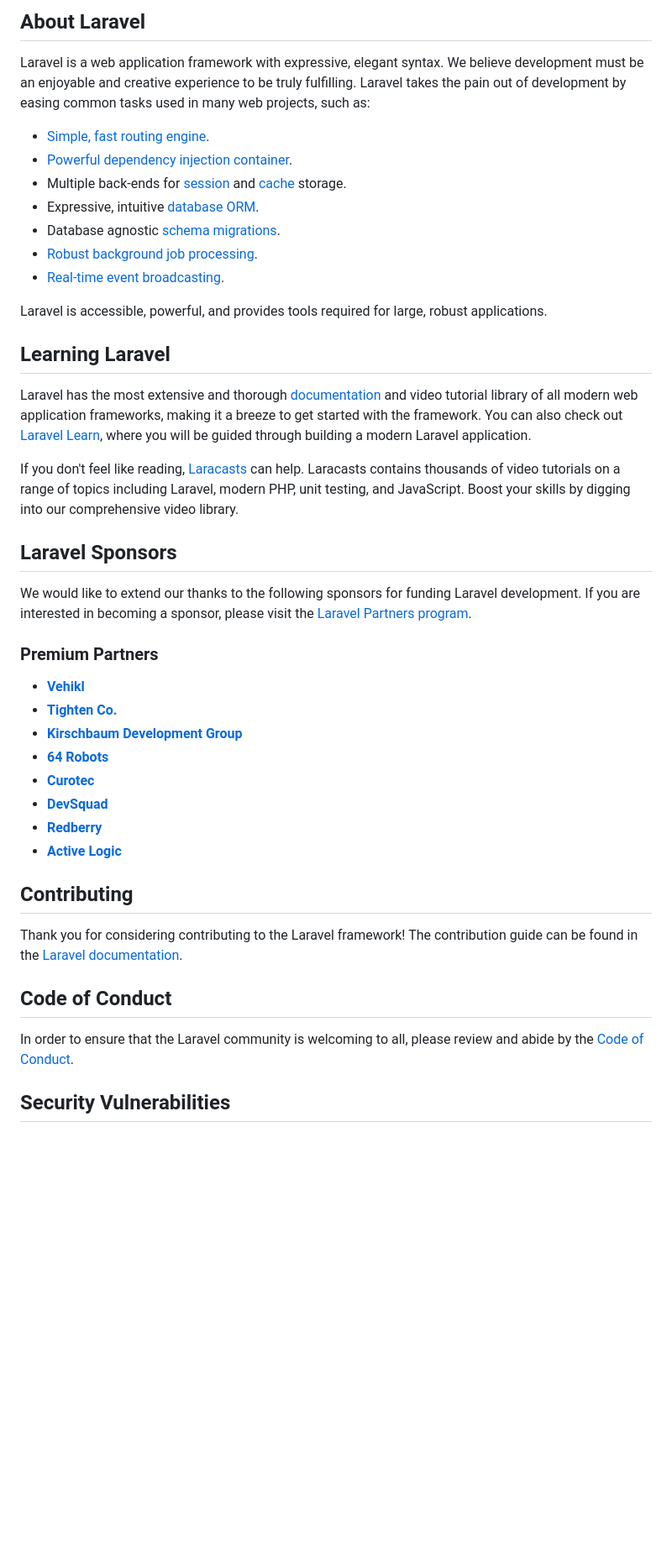
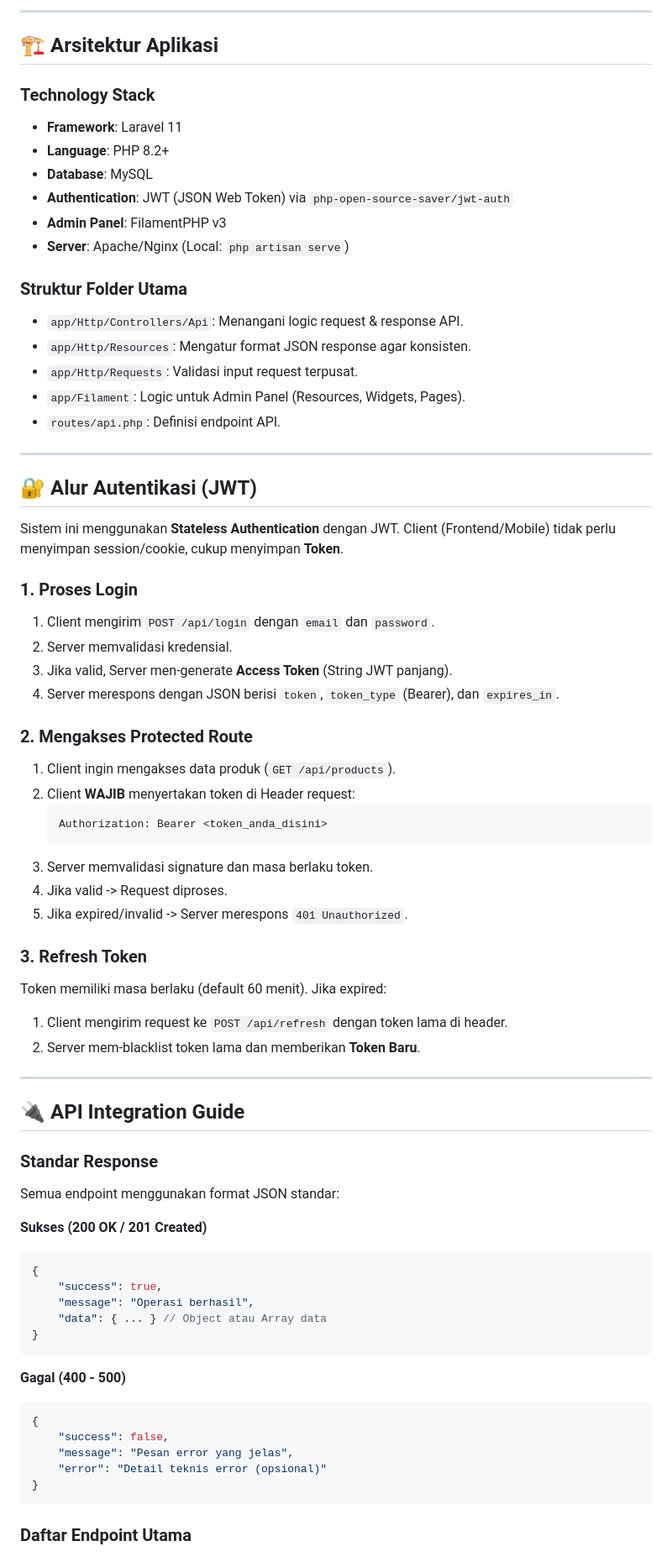
Before and after one commit to zainalsalamun/laravel-crud-product, a Markdown page: README.md, the part around one of its changes. Shown at 84% size. GitHub-like rendering; blank space fills up the shorter version.

Commit message:
docs: Replace generic Laravel README with comprehensive documentation for Swift Planetarium application.

````diff
--- a/README.md
+++ b/README.md
@@ -9,46 +4,74 @@
 
-## About Laravel
+---
 
-Laravel is a web application framework with expressive, elegant syntax. We believe development must be an enjoyable and creative experience to be truly fulfilling. Laravel takes the pain out of development by easing common tasks used in many web projects, such as:
+## 🏗️ Arsitektur Aplikasi
 
-- [Simple, fast routing engine](https://laravel.com/docs/routing).
-- [Powerful dependency injection container](https://laravel.com/docs/container).
-- Multiple back-ends for [session](https://laravel.com/docs/session) and [cache](https://laravel.com/docs/cache) storage.
-- Expressive, intuitive [database ORM](https://laravel.com/docs/eloquent).
-- Database agnostic [schema migrations](https://laravel.com/docs/migrations).
-- [Robust background job processing](https://laravel.com/docs/queues).
-- [Real-time event broadcasting](https://laravel.com/docs/broadcasting).
+### Technology Stack
+-   **Framework**: Laravel 11
+-   **Language**: PHP 8.2+
+-   **Database**: MySQL
+-   **Authentication**: JWT (JSON Web Token) via `php-open-source-saver/jwt-auth`
+-   **Admin Panel**: FilamentPHP v3
+-   **Server**: Apache/Nginx (Local: `php artisan serve`)
 
-Laravel is accessible, powerful, and provides tools required for large, robust applications.
+### Struktur Folder Utama
+-   `app/Http/Controllers/Api`: Menangani logic request & response API.
+-   `app/Http/Resources`: Mengatur format JSON response agar konsisten.
+-   `app/Http/Requests`: Validasi input request terpusat.
+-   `app/Filament`: Logic untuk Admin Panel (Resources, Widgets, Pages).
+-   `routes/api.php`: Definisi endpoint API.
 
-## Learning Laravel
+---
 
-Laravel has the most extensive and thorough [documentation](https://laravel.com/docs) and video tutorial library of all modern web application frameworks, making it a breeze to get started with the framework. You can also check out [Laravel Learn](https://laravel.com/learn), where you will be guided through building a modern Laravel application.
+## 🔐 Alur Autentikasi (JWT)
 
-If you don't feel like reading, [Laracasts](https://laracasts.com) can help. Laracasts contains thousands of video tutorials on a range of topics including Laravel, modern PHP, unit testing, and JavaScript. Boost your skills by digging into our comprehensive video library.
+Sistem ini menggunakan **Stateless Authentication** dengan JWT. Client (Frontend/Mobile) tidak perlu menyimpan session/cookie, cukup menyimpan **Token**.
 
-## Laravel Sponsors
+### 1. Proses Login
+1.  Client mengirim `POST /api/login` dengan `email` dan `password`.
+2.  Server memvalidasi kredensial.
+3.  Jika valid, Server men-generate **Access Token** (String JWT panjang).
+4.  Server merespons dengan JSON berisi `token`, `token_type` (Bearer), dan `expires_in`.
 
-We would like to extend our thanks to the following sponsors for funding Laravel development. If you are interested in becoming a sponsor, please visit the [Laravel Partners program](https://partners.laravel.com).
+### 2. Mengakses Protected Route
+1.  Client ingin mengakses data produk (`GET /api/products`).
+2.  Client **WAJIB** menyertakan token di Header request:
+    ```http
+    Authorization: Bearer <token_anda_disini>
+    ```
+3.  Server memvalidasi signature dan masa berlaku token.
+4.  Jika valid -> Request diproses.
+5.  Jika expired/invalid -> Server merespons `401 Unauthorized`.
 
-### Premium Partners
+### 3. Refresh Token
+Token memiliki masa berlaku (default 60 menit). Jika expired:
+1.  Client mengirim request ke `POST /api/refresh` dengan token lama di header.
+2.  Server mem-blacklist token lama dan memberikan **Token Baru**.
 
-- **[Vehikl](https://vehikl.com)**
-- **[Tighten Co.](https://tighten.co)**
-- **[Kirschbaum Development Group](https://kirschbaumdevelopment.com)**
-- **[64 Robots](https://64robots.com)**
-- **[Curotec](https://www.curotec.com/services/technologies/laravel)**
-- **[DevSquad](https://devsquad.com/hire-laravel-developers)**
-- **[Redberry](https://redberry.international/laravel-development)**
-- **[Active Logic](https://activelogic.com)**
+---
 
-## Contributing
+## 🔌 API Integration Guide
 
-Thank you for considering contributing to the Laravel framework! The contribution guide can be found in the [Laravel documentation](https://laravel.com/docs/contributions).
+### Standar Response
+Semua endpoint menggunakan format JSON standar:
 
-## Code of Conduct
+**Sukses (200 OK / 201 Created)**
+```json
+{
+    "success": true,
+    "message": "Operasi berhasil",
+    "data": { ... } // Object atau Array data
+}
+```
 
-In order to ensure that the Laravel community is welcoming to all, please review and abide by the [Code of Conduct](https://laravel.com/docs/contributions#code-of-conduct).
+**Gagal (400 - 500)**
+```json
+{
+    "success": false,
+    "message": "Pesan error yang jelas",
+    "error": "Detail teknis error (opsional)"
+}
+```
 
-## Security Vulnerabilities
+### Daftar Endpoint Utama
 
````
Also changed, not shown: other parts of README.md (+71 -10 lines).
